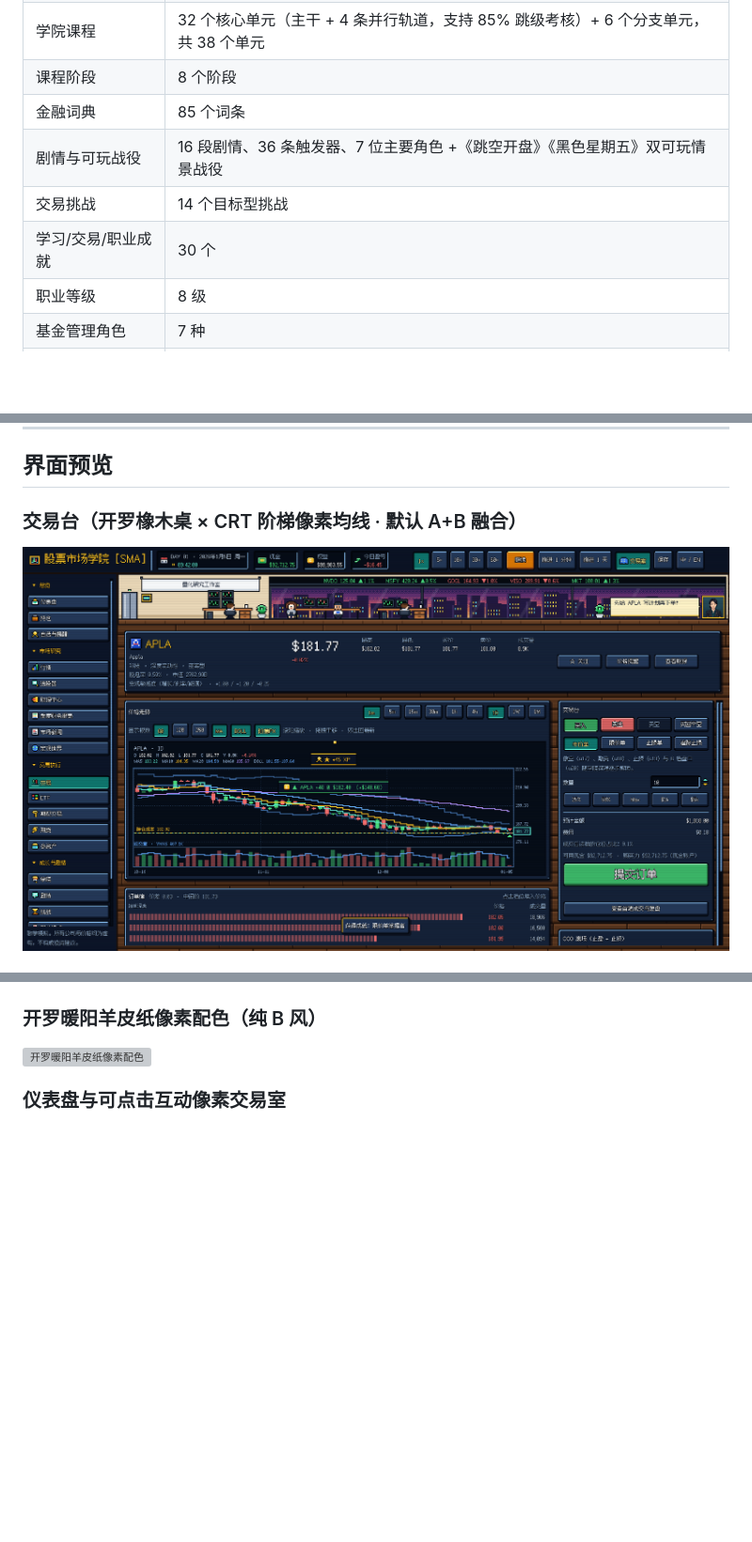
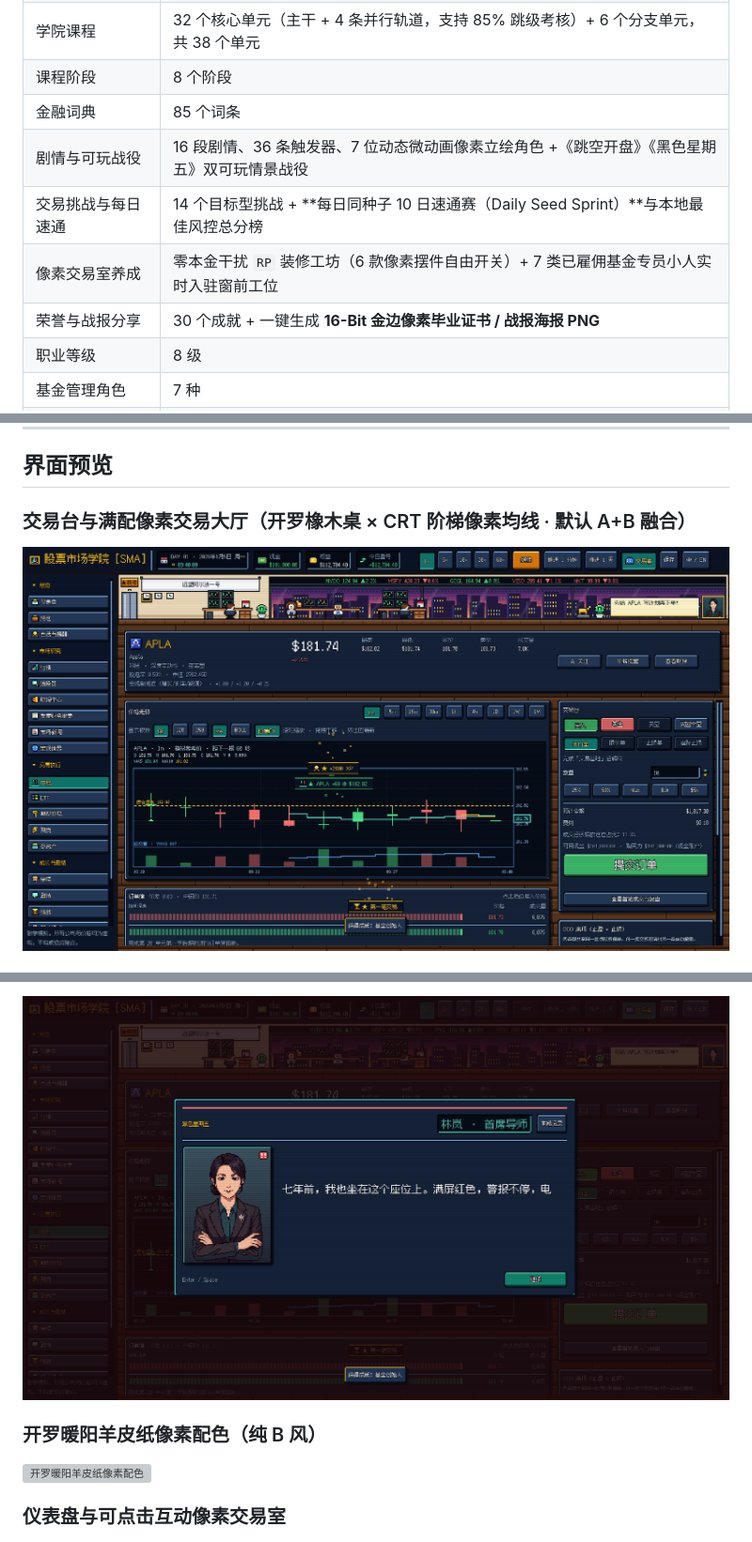
Before and after one commit to SGhunter666/Stock_Tutorial_Godot, a Markdown page: README.md, 3 parts joined by grey strips. Shown at 94% size. GitHub-like rendering; pictures changed too: docs/screenshots/portrait_anim.png (added), docs/screenshots/trade.png; blank space fills up the shorter version; grey boxes are pictures that could not be loaded.

Commit message:
chore(release): add automated GitHub Release workflow and showcase beta-12/13 screenshots in README

```diff
--- a/README.md
+++ b/README.md
@@ -51,9 +51,10 @@
 | 学院课程 | 32 个核心单元（主干 + 4 条并行轨道，支持 85% 跳级考核）+ 6 个分支单元，共 38 个单元 |
 | 课程阶段 | 8 个阶段 |
 | 金融词典 | 85 个词条 |
-| 剧情与可玩战役 | 16 段剧情、36 条触发器、7 位主要角色 +《跳空开盘》《黑色星期五》双可玩情景战役 |
-| 交易挑战 | 14 个目标型挑战 |
-| 学习/交易/职业成就 | 30 个 |
+| 剧情与可玩战役 | 16 段剧情、36 条触发器、7 位动态微动画像素立绘角色 +《跳空开盘》《黑色星期五》双可玩情景战役 |
+| 交易挑战与每日速通 | 14 个目标型挑战 + **每日同种子 10 日速通赛（Daily Seed Sprint）**与本地最佳风控总分榜 |
+| 像素交易室养成 | 零本金干扰 `RP` 装修工坊（6 款像素摆件自由开关）+ 7 类已雇佣基金专员小人实时入驻窗前工位 |
+| 荣誉与战报分享 | 30 个成就 + 一键生成 **16-Bit 金边像素毕业证书 / 战报海报 PNG** |
 | 职业等级 | 8 级 |
 | 基金管理角色 | 7 种 |
 | 历史实验室 | 4 个真实日线场景 |
@@ -66,6 +67,6 @@
 
 ## 界面预览
 
-### 交易台（开罗橡木桌 × CRT 阶梯像素均线 · 默认 A+B 融合）
+### 交易台与满配像素交易大厅（开罗橡木桌 × CRT 阶梯像素均线 · 默认 A+B 融合）
 
 ![交易台](docs/screenshots/trade.png)
@@ -72,3 +88,4 @@
+![PC-98 动态立绘对话](docs/screenshots/portrait_anim.png)
 
 ### 开罗暖阳羊皮纸像素配色（纯 B 风）
 
```
Also changed, not shown: other parts of README.md (+15 -0 lines), README.en.md (+21 -4 lines), docs/screenshots/daily_sprint.png (added), docs/screenshots/diploma_poster.png (added), docs/screenshots/renovation_shop.png (added), 2 other files.
